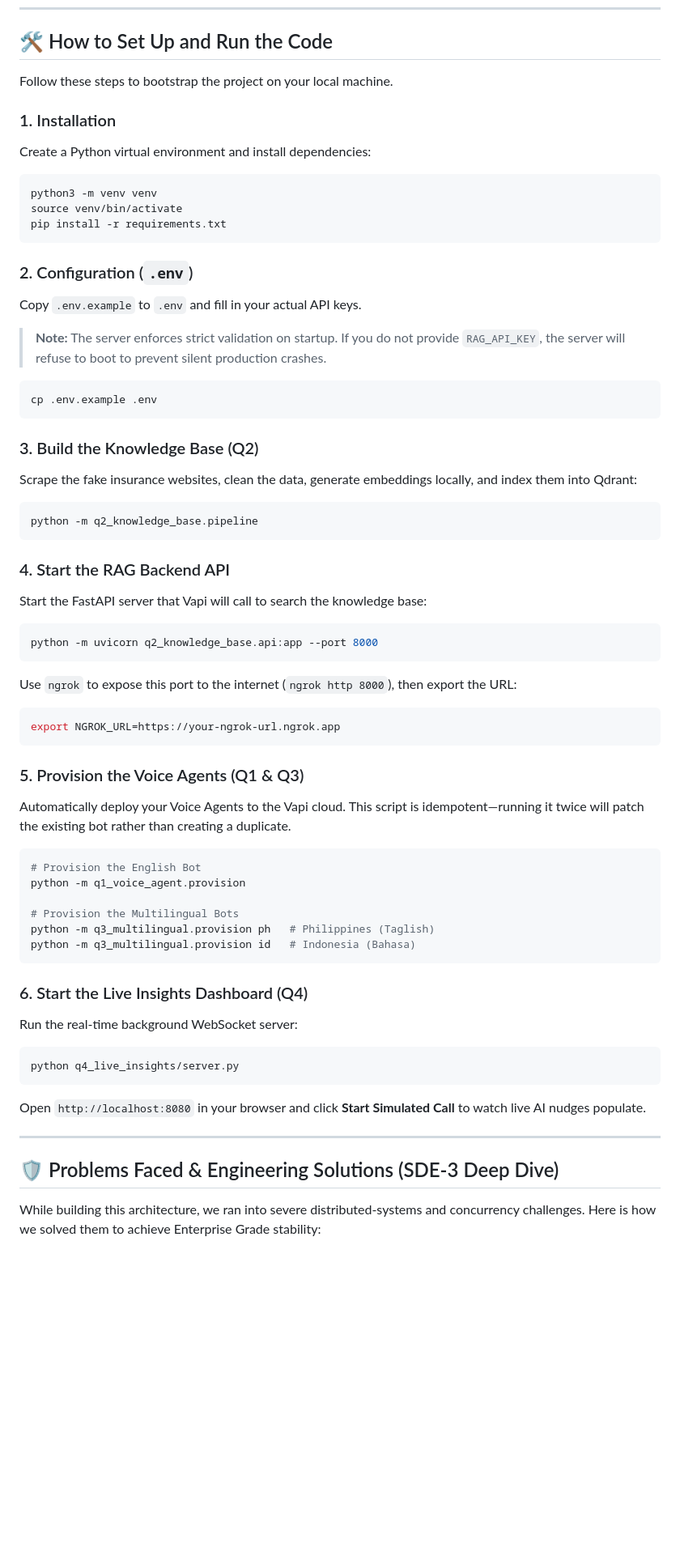
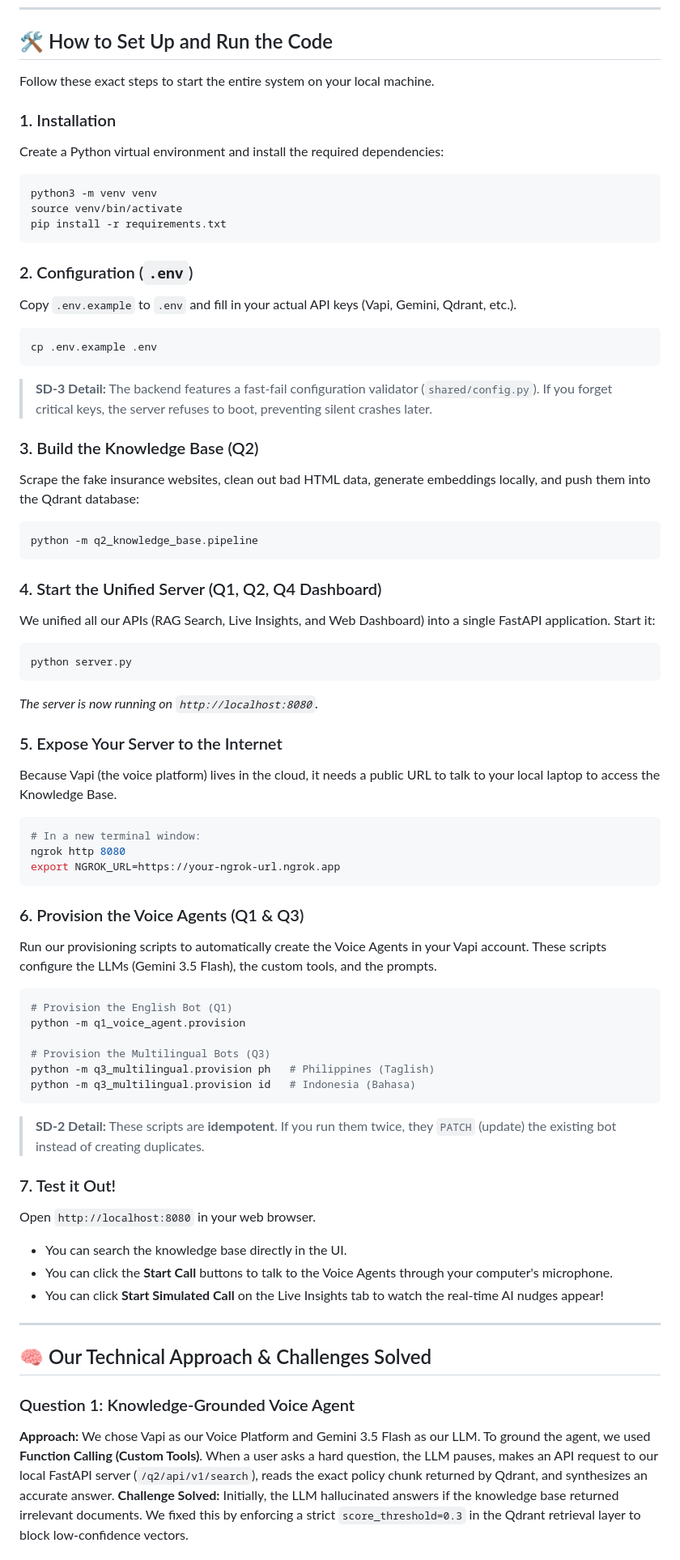
Before and after one commit to Niteshkrjhag/AI-Voice-RAG, a Markdown page: README.md, the part around one of its changes. Shown at 81% size. GitHub-like rendering; blank space fills up the shorter version.

````diff
--- a/README.md
+++ b/README.md
@@ -65,10 +65,10 @@ graph TD
 
 ## 🛠 How to Set Up and Run the Code
 
-Follow these steps to bootstrap the project on your local machine.
+Follow these exact steps to start the entire system on your local machine.
 
 ### 1. Installation
-Create a Python virtual environment and install dependencies:
+Create a Python virtual environment and install the required dependencies:
 ```bash
 python3 -m venv venv
 source venv/bin/activate
@@ -76,49 +76,56 @@ pip install -r requirements.txt
 ```
 
 ### 2. Configuration (`.env`)
-Copy `.env.example` to `.env` and fill in your actual API keys.
-> **Note:** The server enforces strict validation on startup. If you do not provide `RAG_API_KEY`, the server will refuse to boot to prevent silent production crashes.
+Copy `.env.example` to `.env` and fill in your actual API keys (Vapi, Gemini, Qdrant, etc.).
 ```bash
 cp .env.example .env
 ```
+> **SD-3 Detail:** The backend features a fast-fail configuration validator (`shared/config.py`). If you forget critical keys, the server refuses to boot, preventing silent crashes later.
 
 ### 3. Build the Knowledge Base (Q2)
-Scrape the fake insurance websites, clean the data, generate embeddings locally, and index them into Qdrant:
+Scrape the fake insurance websites, clean out bad HTML data, generate embeddings locally, and push them into the Qdrant database:
 ```bash
 python -m q2_knowledge_base.pipeline
 ```
 
-### 4. Start the RAG Backend API
-Start the FastAPI server that Vapi will call to search the knowledge base:
+### 4. Start the Unified Server (Q1, Q2, Q4 Dashboard)
+We unified all our APIs (RAG Search, Live Insights, and Web Dashboard) into a single FastAPI application. Start it:
 ```bash
-python -m uvicorn q2_knowledge_base.api:app --port 8000
+python server.py
 ```
-Use `ngrok` to expose this port to the internet (`ngrok http 8000`), then export the URL:
+*The server is now running on `http://localhost:8080`.*
+
+### 5. Expose Your Server to the Internet
+Because Vapi (the voice platform) lives in the cloud, it needs a public URL to talk to your local laptop to access the Knowledge Base.
 ```bash
+# In a new terminal window:
+ngrok http 8080
 export NGROK_URL=https://your-ngrok-url.ngrok.app
 ```
 
-### 5. Provision the Voice Agents (Q1 & Q3)
-Automatically deploy your Voice Agents to the Vapi cloud. This script is idempotent—running it twice will patch the existing bot rather than creating a duplicate.
+### 6. Provision the Voice Agents (Q1 & Q3)
+Run our provisioning scripts to automatically create the Voice Agents in your Vapi account. These scripts configure the LLMs (Gemini 3.5 Flash), the custom tools, and the prompts.
 ```bash
-# Provision the English Bot
+# Provision the English Bot (Q1)
 python -m q1_voice_agent.provision
 
-# Provision the Multilingual Bots
+# Provision the Multilingual Bots (Q3)
 python -m q3_multilingual.provision ph   # Philippines (Taglish)
 python -m q3_multilingual.provision id   # Indonesia (Bahasa)
 ```
+> **SD-2 Detail:** These scripts are **idempotent**. If you run them twice, they `PATCH` (update) the existing bot instead of creating duplicates.
 
-### 6. Start the Live Insights Dashboard (Q4)
-Run the real-time background WebSocket server:
-```bash
-python q4_live_insights/server.py
-```
-Open `http://localhost:8080` in your browser and click **Start Simulated Call** to watch live AI nudges populate.
+### 7. Test it Out!
+Open `http://localhost:8080` in your web browser.
+- You can search the knowledge base directly in the UI.
+- You can click the **Start Call** buttons to talk to the Voice Agents through your computer's microphone.
+- You can click **Start Simulated Call** on the Live Insights tab to watch the real-time AI nudges appear!
 
 ---
 
-## 🛡️ Problems Faced & Engineering Solutions (SDE-3 Deep Dive)
+## 🧠 Our Technical Approach & Challenges Solved
 
-While building this architecture, we ran into severe distributed-systems and concurrency challenges. Here is how we solved them to achieve Enterprise Grade stability:
+### Question 1: Knowledge-Grounded Voice Agent
+**Approach:** We chose Vapi as our Voice Platform and Gemini 3.5 Flash as our LLM. To ground the agent, we used **Function Calling (Custom Tools)**. When a user asks a hard question, the LLM pauses, makes an API request to our local FastAPI server (`/q2/api/v1/search`), reads the exact policy chunk returned by Qdrant, and synthesizes an accurate answer.
+**Challenge Solved:** Initially, the LLM hallucinated answers if the knowledge base returned irrelevant documents. We fixed this by enforcing a strict `score_threshold=0.3` in the Qdrant retrieval layer to block low-confidence vectors.
 
````
Also changed, not shown: other parts of README.md (+43 -56 lines).
